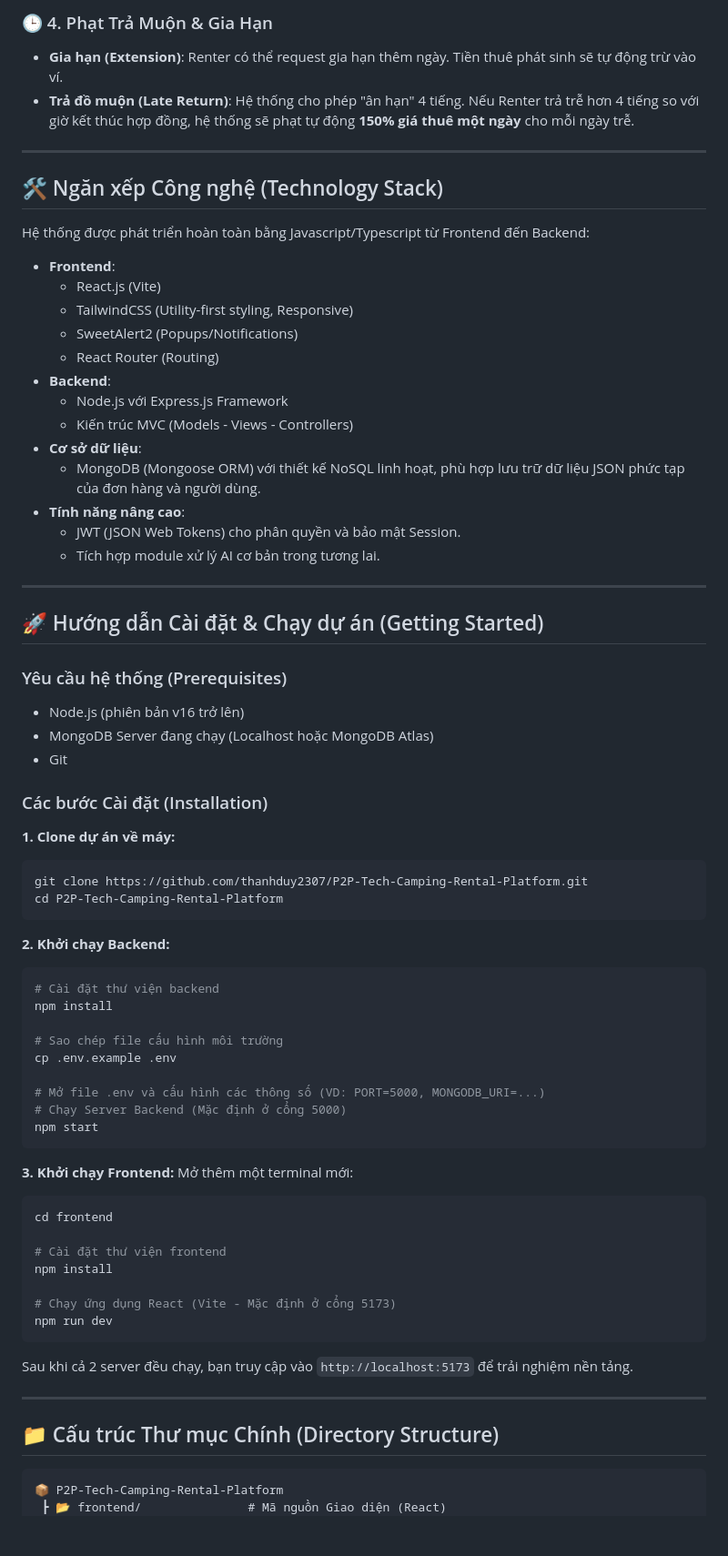
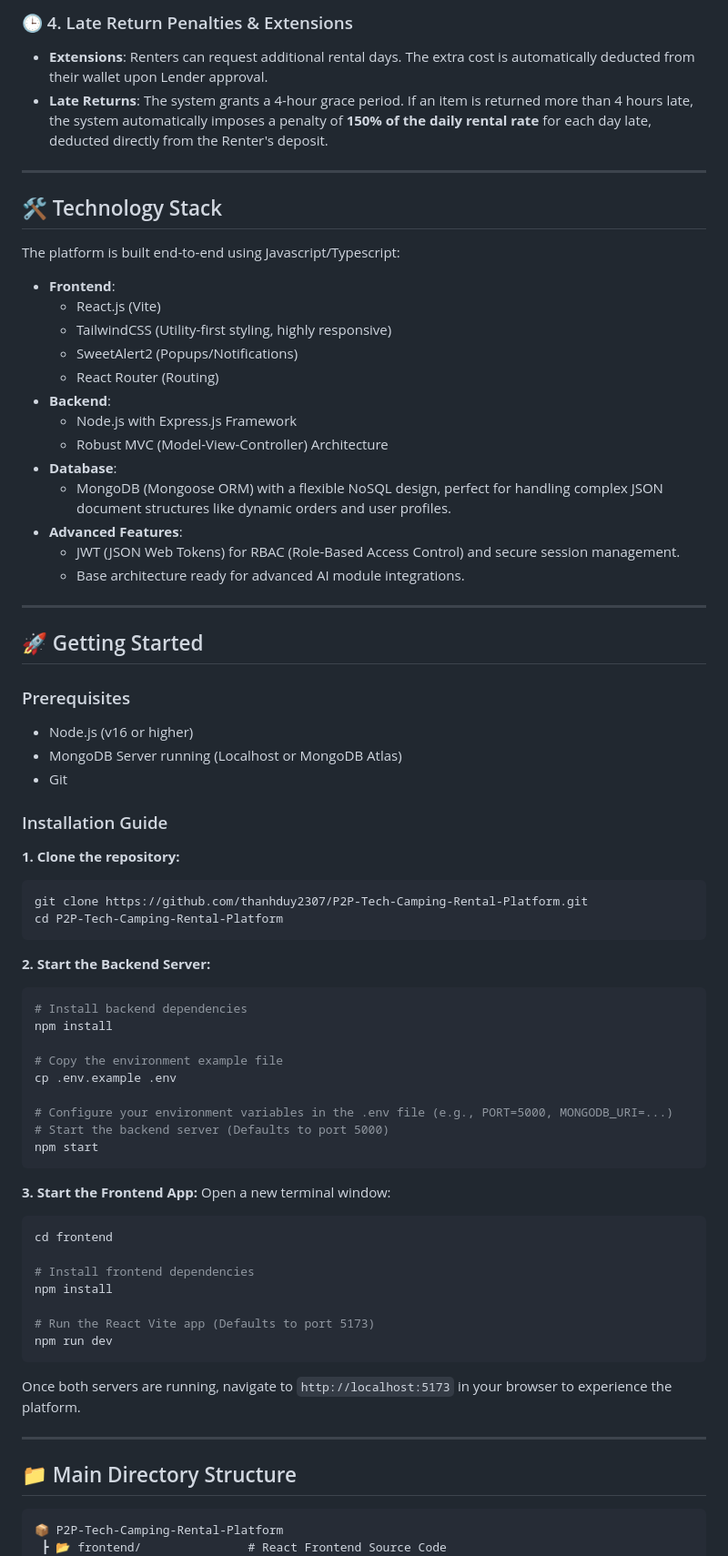
Before and after one commit to thanhduy2307/P2P-Tech-Camping-Rental-Platform, a Markdown page: README.md, the part around one of its changes. Shown at 91% size. Rendered like a GitHub page; blank space fills up the shorter version.

Commit message:
docs: Rewrite README in English

````diff
--- a/README.md
+++ b/README.md
@@ -46,77 +46,77 @@ Hệ thống xoay quanh 4 vai trò chính, mỗi vai trò có một bảng đi
 
-### 🕒 4. Phạt Trả Muộn & Gia Hạn
-- **Gia hạn (Extension)**: Renter có thể request gia hạn thêm ngày. Tiền thuê phát sinh sẽ tự động trừ vào ví.
-- **Trả đồ muộn (Late Return)**: Hệ thống cho phép "ân hạn" 4 tiếng. Nếu Renter trả trễ hơn 4 tiếng so với giờ kết thúc hợp đồng, hệ thống sẽ phạt tự động **150% giá thuê một ngày** cho mỗi ngày trễ.
+### 🕒 4. Late Return Penalties & Extensions
+- **Extensions**: Renters can request additional rental days. The extra cost is automatically deducted from their wallet upon Lender approval.
+- **Late Returns**: The system grants a 4-hour grace period. If an item is returned more than 4 hours late, the system automatically imposes a penalty of **150% of the daily rental rate** for each day late, deducted directly from the Renter's deposit.
 
 ---
 
-## 🛠 Ngăn xếp Công nghệ (Technology Stack)
+## 🛠 Technology Stack
 
-Hệ thống được phát triển hoàn toàn bằng Javascript/Typescript từ Frontend đến Backend:
+The platform is built end-to-end using Javascript/Typescript:
 
 - **Frontend**:
   - React.js (Vite)
-  - TailwindCSS (Utility-first styling, Responsive)
+  - TailwindCSS (Utility-first styling, highly responsive)
   - SweetAlert2 (Popups/Notifications)
   - React Router (Routing)
 - **Backend**:
-  - Node.js với Express.js Framework
-  - Kiến trúc MVC (Models - Views - Controllers)
-- **Cơ sở dữ liệu**:
-  - MongoDB (Mongoose ORM) với thiết kế NoSQL linh hoạt, phù hợp lưu trữ dữ liệu JSON phức tạp của đơn hàng và người dùng.
-- **Tính năng nâng cao**:
-  - JWT (JSON Web Tokens) cho phân quyền và bảo mật Session.
-  - Tích hợp module xử lý AI cơ bản trong tương lai.
+  - Node.js with Express.js Framework
+  - Robust MVC (Model-View-Controller) Architecture
+- **Database**:
+  - MongoDB (Mongoose ORM) with a flexible NoSQL design, perfect for handling complex JSON document structures like dynamic orders and user profiles.
+- **Advanced Features**:
+  - JWT (JSON Web Tokens) for RBAC (Role-Based Access Control) and secure session management.
+  - Base architecture ready for advanced AI module integrations.
 
 ---
 
-## 🚀 Hướng dẫn Cài đặt & Chạy dự án (Getting Started)
+## 🚀 Getting Started
 
-### Yêu cầu hệ thống (Prerequisites)
-- Node.js (phiên bản v16 trở lên)
-- MongoDB Server đang chạy (Localhost hoặc MongoDB Atlas)
+### Prerequisites
+- Node.js (v16 or higher)
+- MongoDB Server running (Localhost or MongoDB Atlas)
 - Git
 
-### Các bước Cài đặt (Installation)
+### Installation Guide
 
-**1. Clone dự án về máy:**
+**1. Clone the repository:**
 ```bash
 git clone https://github.com/thanhduy2307/P2P-Tech-Camping-Rental-Platform.git
 cd P2P-Tech-Camping-Rental-Platform
 ```
 
-**2. Khởi chạy Backend:**
+**2. Start the Backend Server:**
 ```bash
-# Cài đặt thư viện backend
+# Install backend dependencies
 npm install
 
-# Sao chép file cấu hình môi trường
+# Copy the environment example file
 cp .env.example .env
 
-# Mở file .env và cấu hình các thông số (VD: PORT=5000, MONGODB_URI=...)
-# Chạy Server Backend (Mặc định ở cổng 5000)
+# Configure your environment variables in the .env file (e.g., PORT=5000, MONGODB_URI=...)
+# Start the backend server (Defaults to port 5000)
 npm start
 ```
 
-**3. Khởi chạy Frontend:**
-Mở thêm một terminal mới:
+**3. Start the Frontend App:**
+Open a new terminal window:
 ```bash
 cd frontend
 
-# Cài đặt thư viện frontend
+# Install frontend dependencies
 npm install
 
-# Chạy ứng dụng React (Vite - Mặc định ở cổng 5173)
+# Run the React Vite app (Defaults to port 5173)
 npm run dev
 ```
 
-Sau khi cả 2 server đều chạy, bạn truy cập vào `http://localhost:5173` để trải nghiệm nền tảng.
+Once both servers are running, navigate to `http://localhost:5173` in your browser to experience the platform.
 
 ---
 
-## 📁 Cấu trúc Thư mục Chính (Directory Structure)
+## 📁 Main Directory Structure
 
 ```text
 📦 P2P-Tech-Camping-Rental-Platform
- ┣ 📂 frontend/               # Mã nguồn Giao diện (React)
+ ┣ 📂 frontend/               # React Frontend Source Code
  ┃ ┣ 📂 src/
````
Also changed, not shown: other parts of README.md (+41 -41 lines).
